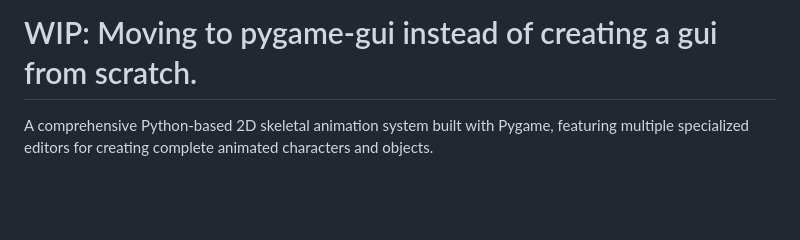
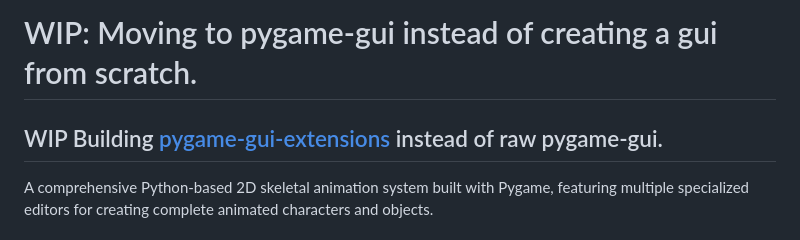
Before and after one commit to SaxonRah/PySpine, a Markdown page: README.md, the part around the change. Rendered like a GitHub page; blank space fills up the shorter version.

```diff
--- a/README.md
+++ b/README.md
@@ -2,6 +2,7 @@
 # PySpine - 2D Skeletal Animation Toolkit [Version 0.1]
 
 # WIP: Moving to pygame-gui instead of creating a gui from scratch.
+## WIP Building [pygame-gui-extensions](https://github.com/SaxonRah/pygame-gui-extensions) instead of raw pygame-gui.
 
 A comprehensive Python-based 2D skeletal animation system built with Pygame, featuring multiple specialized editors for creating complete animated characters and objects.
 
```
